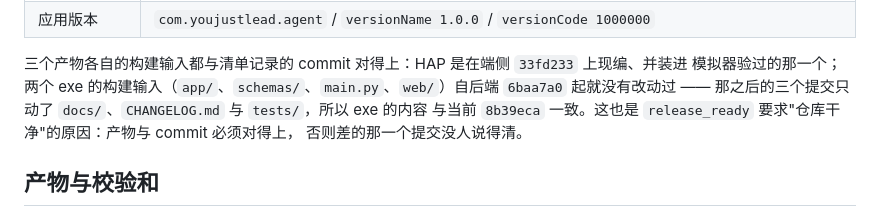
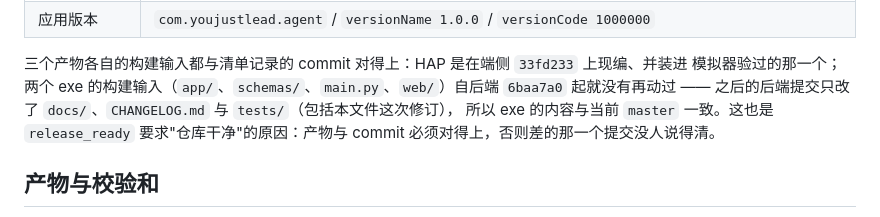
Before and after one commit to dmsj607050/You-Just-Lead, a Markdown page: docs/RELEASE_1.0.0-rc.1.md, the part around the change. Drawn GitHub-style.

Commit message:
docs: state the exe provenance without counting commits
"the three commits after it" was wrong — there were two — and a count
goes stale the moment another docs commit lands. Say what actually
matters: the build inputs have not changed since 6baa7a0.

```diff
--- a/docs/RELEASE_1.0.0-rc.1.md
+++ b/docs/RELEASE_1.0.0-rc.1.md
@@ -13,9 +13,9 @@
 
 三个产物各自的构建输入都与清单记录的 commit 对得上：HAP 是在端侧 `33fd233` 上现编、并装进
 模拟器验过的那一个；两个 exe 的构建输入（`app/`、`schemas/`、`main.py`、`web/`）自后端 `6baa7a0`
-起就没有改动过 —— 那之后的三个提交只动了 `docs/`、`CHANGELOG.md` 与 `tests/`，所以 exe 的内容
-与当前 `8b39eca` 一致。这也是 `release_ready` 要求"仓库干净"的原因：产物与 commit 必须对得上，
-否则差的那一个提交没人说得清。
+起就没有再动过 —— 之后的后端提交只改了 `docs/`、`CHANGELOG.md` 与 `tests/`（包括本文件这次修订），
+所以 exe 的内容与当前 `master` 一致。这也是 `release_ready` 要求"仓库干净"的原因：产物与 commit
+必须对得上，否则差的那一个提交没人说得清。
 
 ## 产物与校验和
 
```
